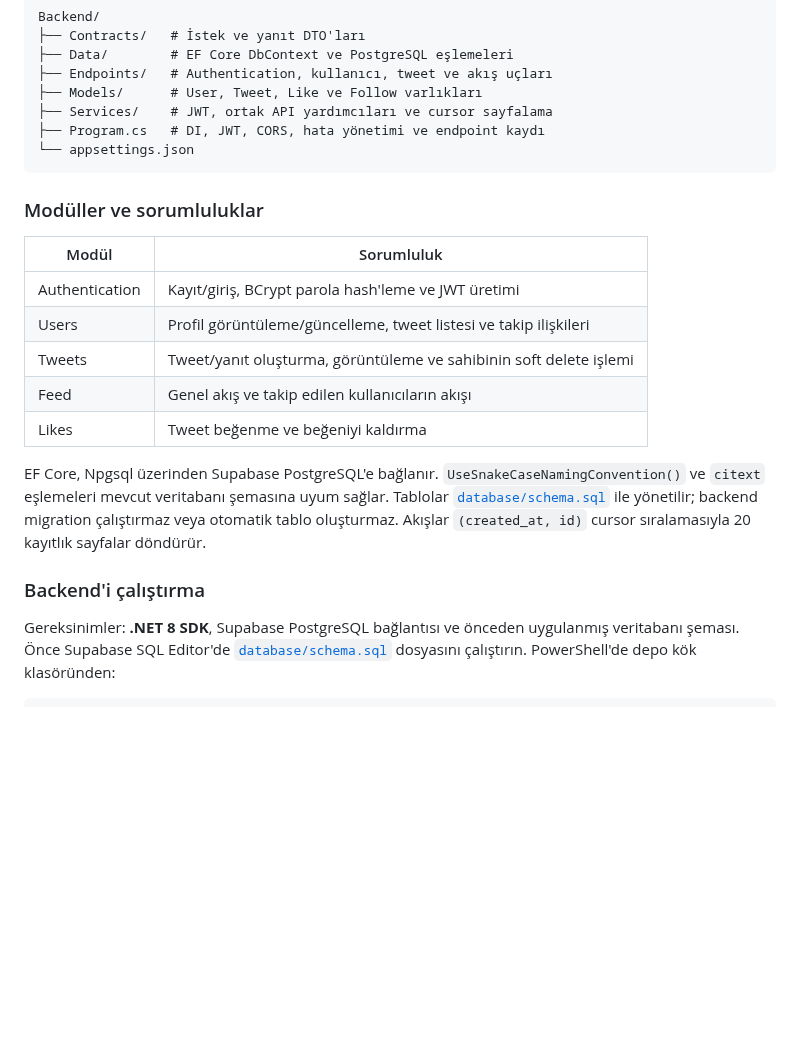
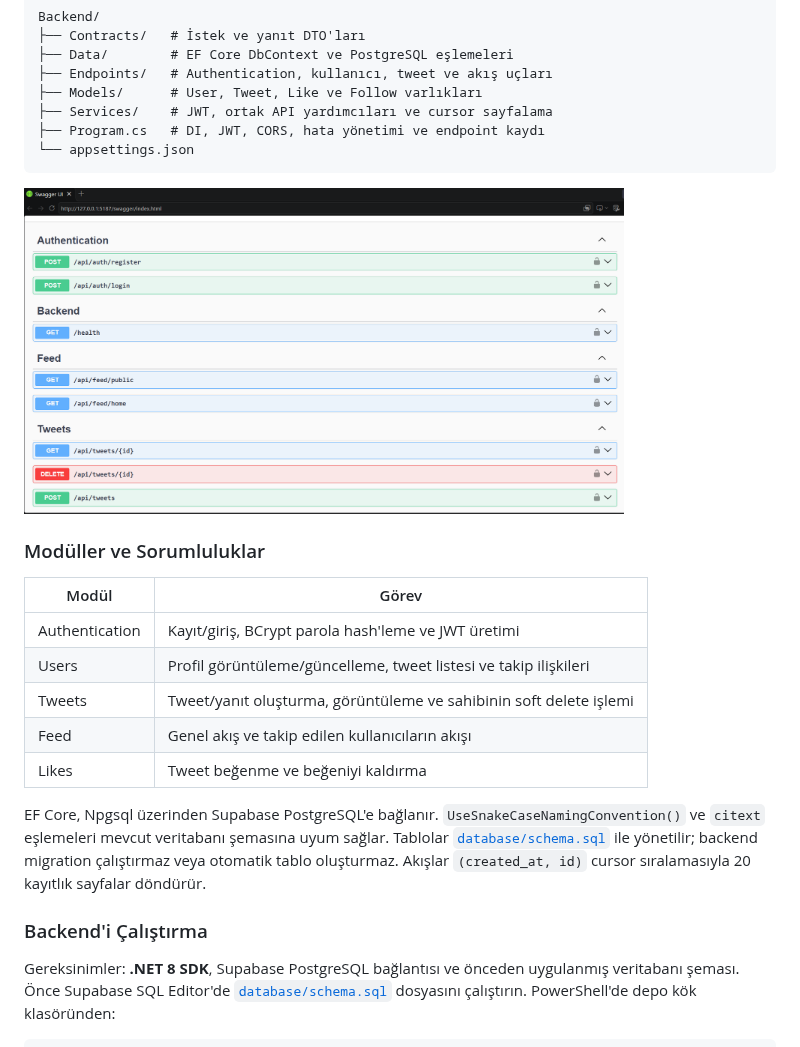
Before and after one commit to cern61/Yapay-Zeka-Destekli-Yazilim-Gelistirme, a Markdown page: README.md, the part around one of its changes. Rendered like a GitHub page; pictures changed too: images/api.png (added); blank space fills up the shorter version.

Commit message:
Backend için Readme güncellendi.

````diff
--- a/README.md
+++ b/README.md
@@ -64,10 +64,11 @@ Backend/
 ├── Program.cs   # DI, JWT, CORS, hata yönetimi ve endpoint kaydı
 └── appsettings.json
 ```
+<img src="images/api.png" alt="Backend Api" width="600" height="400">
 
-### Modüller ve sorumluluklar
+### Modüller ve Sorumluluklar
 
-| Modül | Sorumluluk |
+| Modül | Görev |
 |-------|------------|
 | Authentication | Kayıt/giriş, BCrypt parola hash'leme ve JWT üretimi |
 | Users | Profil görüntüleme/güncelleme, tweet listesi ve takip ilişkileri |
@@ -77,7 +78,7 @@ Backend/
 
 EF Core, Npgsql üzerinden Supabase PostgreSQL'e bağlanır. `UseSnakeCaseNamingConvention()` ve `citext` eşlemeleri mevcut veritabanı şemasına uyum sağlar. Tablolar [`database/schema.sql`](database/schema.sql) ile yönetilir; backend migration çalıştırmaz veya otomatik tablo oluşturmaz. Akışlar `(created_at, id)` cursor sıralamasıyla 20 kayıtlık sayfalar döndürür.
 
-### Backend'i çalıştırma
+### Backend'i Çalıştırma
 
 Gereksinimler: **.NET 8 SDK**, Supabase PostgreSQL bağlantısı ve önceden uygulanmış veritabanı şeması. Önce Supabase SQL Editor'de [`database/schema.sql`](database/schema.sql) dosyasını çalıştırın. PowerShell'de depo kök klasöründen:
 
````
Also changed, not shown: other parts of README.md (+1 -1 lines).
